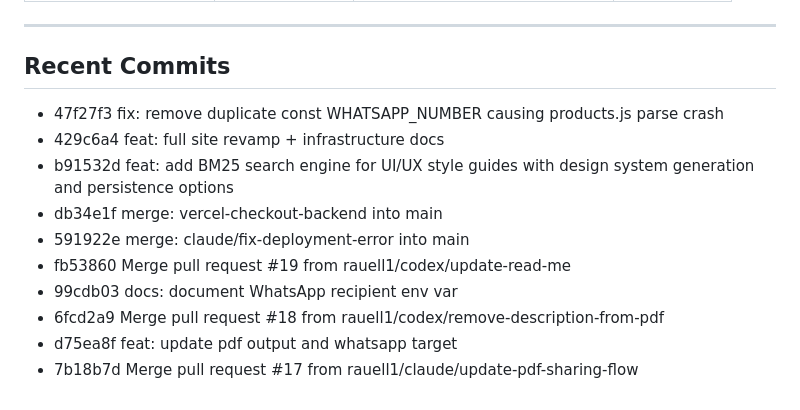
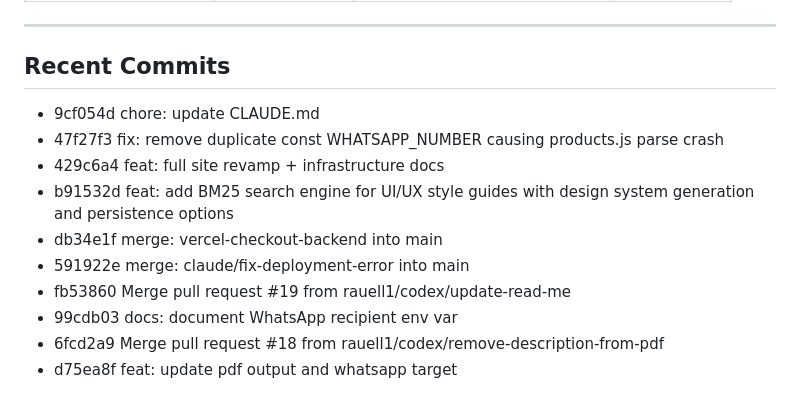
Before and after one commit to rauell1/roam-energy-page, a Markdown page: CLAUDE.md, the part around the change. GitHub-like rendering.

Commit message:
chore: update CLAUDE.md

```diff
--- a/CLAUDE.md
+++ b/CLAUDE.md
@@ -155,6 +155,7 @@ Matches [roam-electric.com](https://www.roam-electric.com/) visual identity:
 
 <!-- RECENT_COMMITS -->
 
+- 9cf054d chore: update CLAUDE.md
 - 47f27f3 fix: remove duplicate const WHATSAPP_NUMBER causing products.js parse crash
 - 429c6a4 feat: full site revamp + infrastructure docs
 - b91532d feat: add BM25 search engine for UI/UX style guides with design system generation and persistence options
@@ -164,4 +165,3 @@ Matches [roam-electric.com](https://www.roam-electric.com/) visual identity:
 - 99cdb03 docs: document WhatsApp recipient env var
 - 6fcd2a9 Merge pull request #18 from rauell1/codex/remove-description-from-pdf
 - d75ea8f feat: update pdf output and whatsapp target
-- 7b18b7d Merge pull request #17 from rauell1/claude/update-pdf-sharing-flow
```
